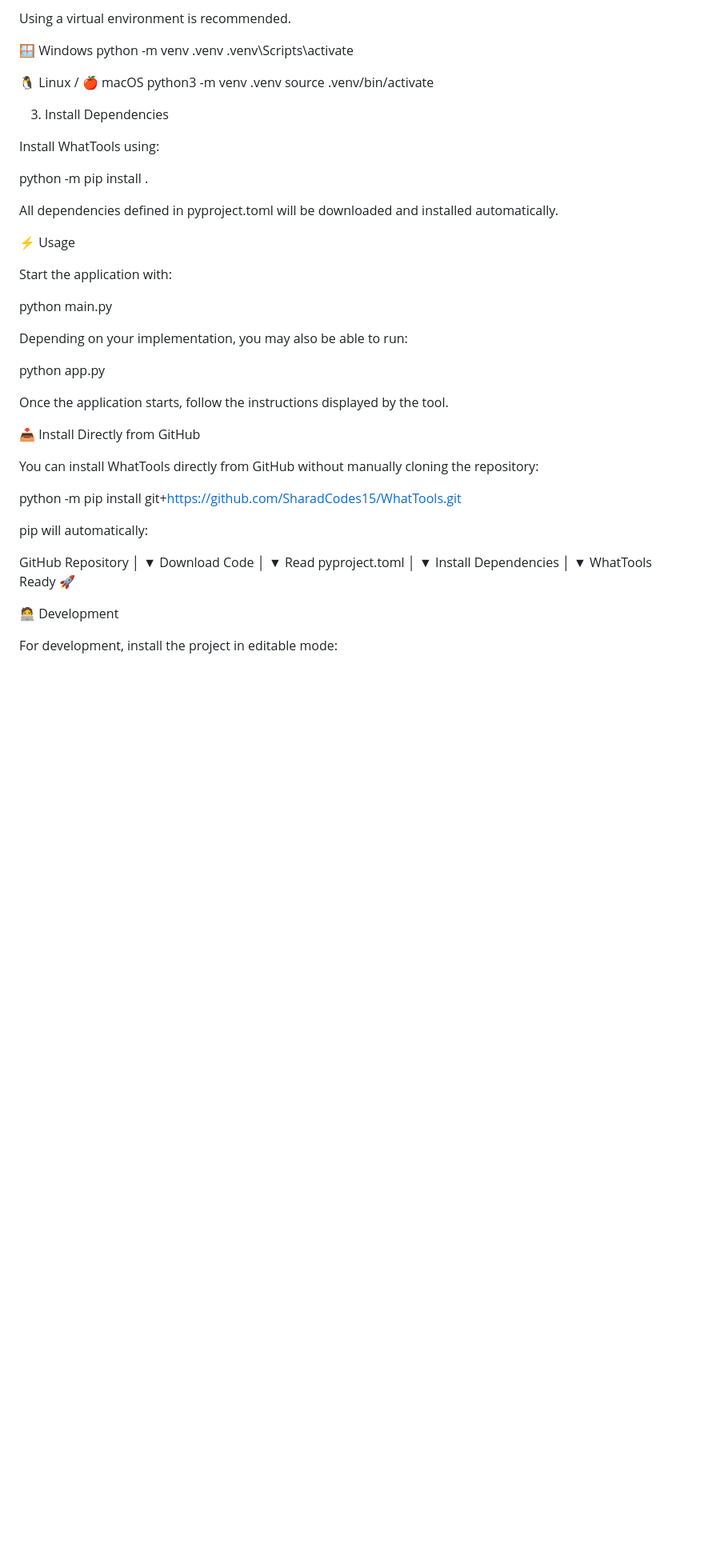
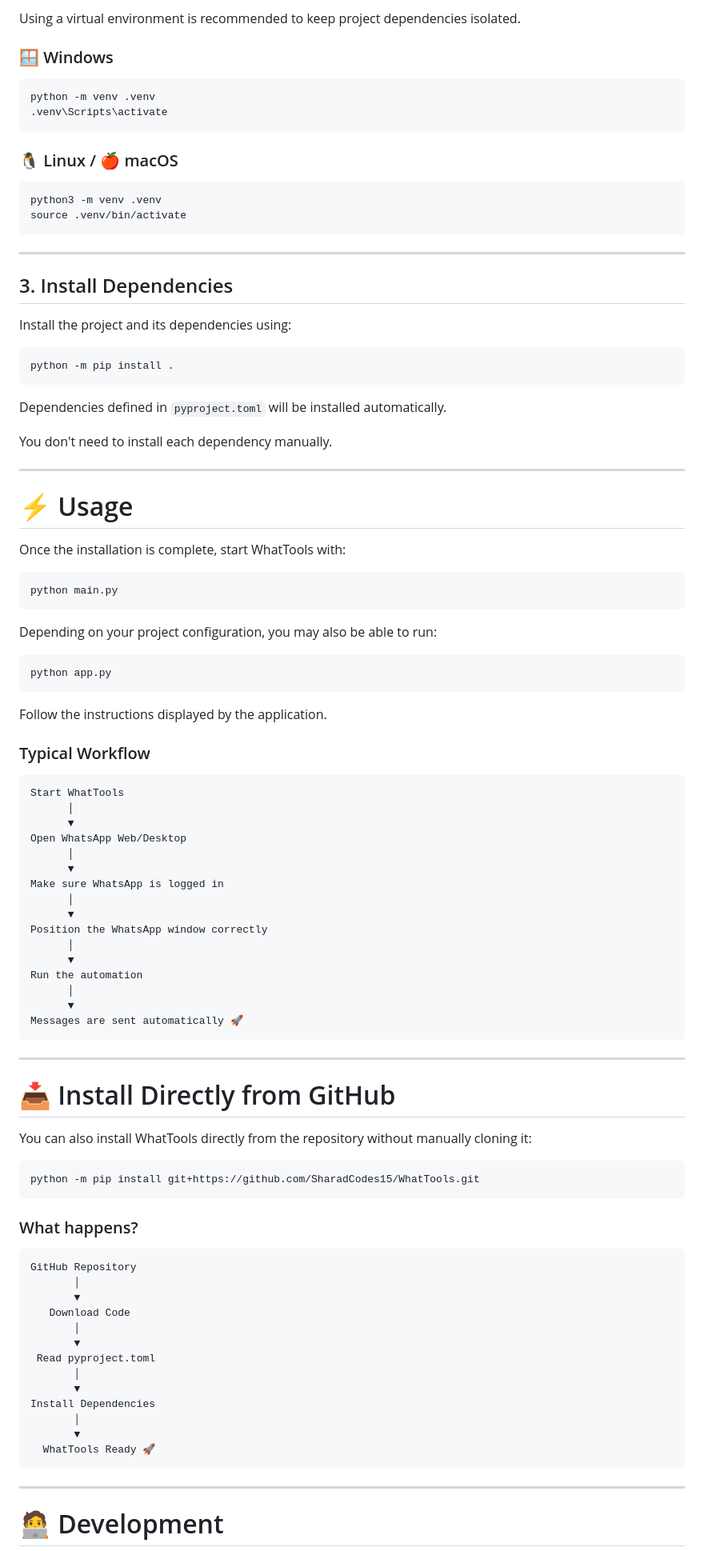
Before and after one commit to SharadCodes15/Python_Projects, a Markdown page: WhatTools/CLI/README.md, the part around one of its changes. Shown at 80% size. GitHub-like rendering; blank space fills up the shorter version.

````diff
--- a/WhatTools/CLI/README.md
+++ b/WhatTools/CLI/README.md
@@ -48,46 +82,86 @@ cd WhatTools
 
-Using a virtual environment is recommended.
+Using a virtual environment is recommended to keep project dependencies isolated.
 
-🪟 Windows
+### 🪟 Windows
+
+```bash
 python -m venv .venv
 .venv\Scripts\activate
+```
 
-🐧 Linux / 🍎 macOS
+### 🐧 Linux / 🍎 macOS
+
+```bash
 python3 -m venv .venv
 source .venv/bin/activate
+```
 
-3. Install Dependencies
+---
 
-Install WhatTools using:
+## 3. Install Dependencies
 
+Install the project and its dependencies using:
+
+```bash
 python -m pip install .
+```
 
+Dependencies defined in `pyproject.toml` will be installed automatically.
 
-All dependencies defined in pyproject.toml will be downloaded and installed automatically.
+You don't need to install each dependency manually.
 
-⚡ Usage
+---
 
-Start the application with:
+# ⚡ Usage
 
+Once the installation is complete, start WhatTools with:
+
+```bash
 python main.py
+```
 
+Depending on your project configuration, you may also be able to run:
 
-Depending on your implementation, you may also be able to run:
+```bash
+python app.py
+```
 
-python app.py
+Follow the instructions displayed by the application.
 
+### Typical Workflow
 
-Once the application starts, follow the instructions displayed by the tool.
+```text
+Start WhatTools
+      │
+      ▼
+Open WhatsApp Web/Desktop
+      │
+      ▼
+Make sure WhatsApp is logged in
+      │
+      ▼
+Position the WhatsApp window correctly
+      │
+      ▼
+Run the automation
+      │
+      ▼
+Messages are sent automatically 🚀
+```
 
-📥 Install Directly from GitHub
+---
 
-You can install WhatTools directly from GitHub without manually cloning the repository:
+# 📥 Install Directly from GitHub
 
+You can also install WhatTools directly from the repository without manually cloning it:
+
+```bash
 python -m pip install git+https://github.com/SharadCodes15/WhatTools.git
+```
 
+### What happens?
 
-pip will automatically:
-
+```text
 GitHub Repository
        │
        ▼
@@ -100,9 +174,10 @@ GitHub Repository
 Install Dependencies
        │
        ▼
-   WhatTools Ready 🚀
+  WhatTools Ready 🚀
+```
 
-🧑‍💻 Development
+---
 
-For development, install the project in editable mode:
+# 🧑‍💻 Development
 
````
Also changed, not shown: other parts of WhatTools/CLI/README.md (+233 -58 lines).
